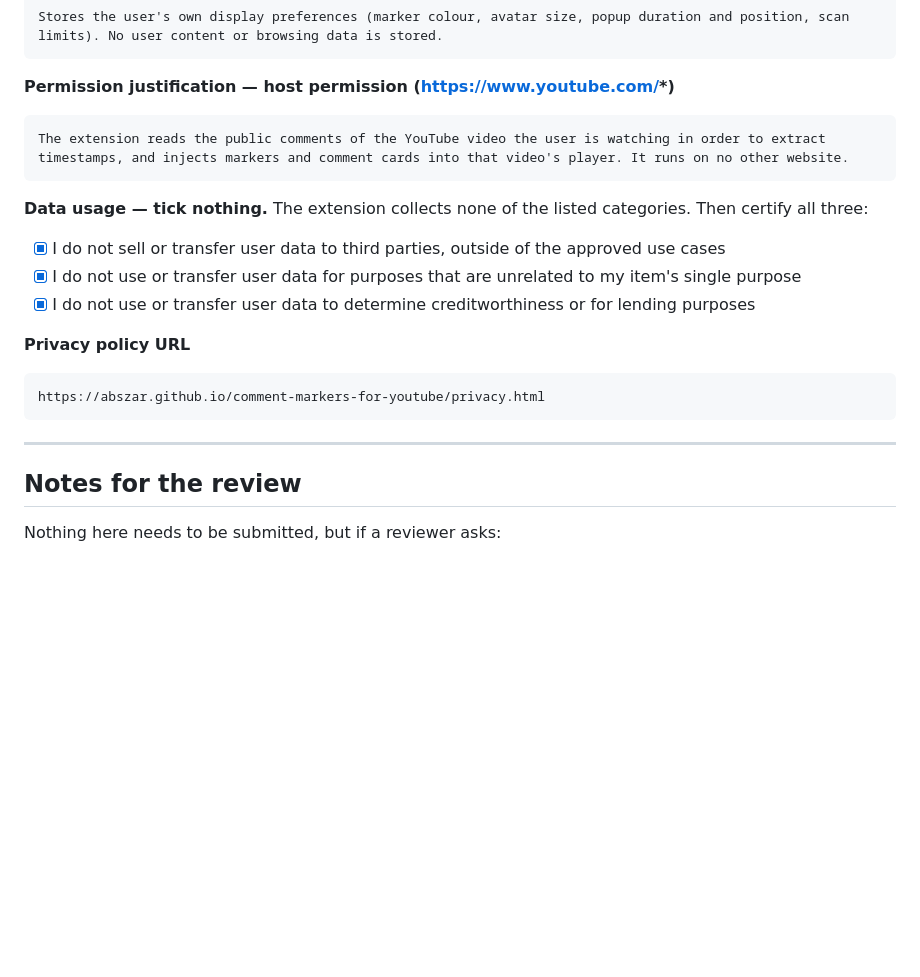
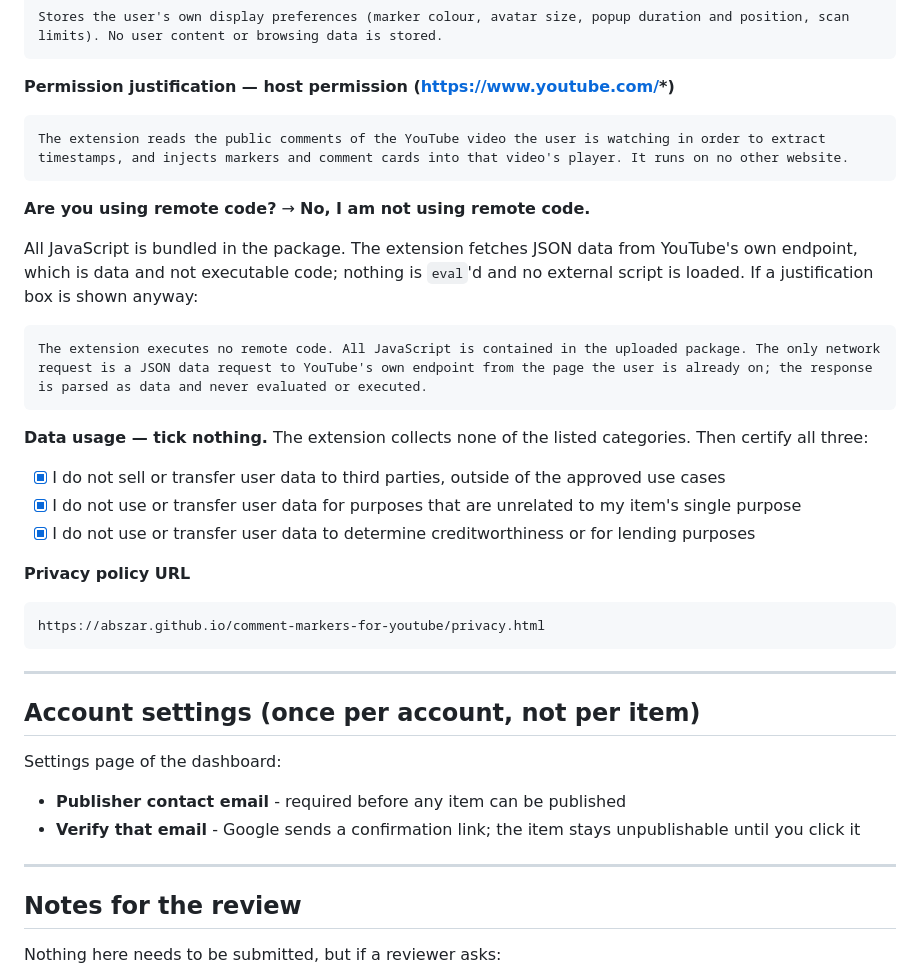
Before and after one commit to abszar/comment-markers-for-youtube, a Markdown page: store/STORE-LISTING.md, the part around the change. Rendered like a GitHub page; blank space fills up the shorter version.

Commit message:
Document the remote-code declaration and account-level publish requirements

````diff
--- a/store/STORE-LISTING.md
+++ b/store/STORE-LISTING.md
@@ -97,6 +97,17 @@ Stores the user's own display preferences (marker colour, avatar size, popup dur
 The extension reads the public comments of the YouTube video the user is watching in order to extract timestamps, and injects markers and comment cards into that video's player. It runs on no other website.
 ```
 
+**Are you using remote code?** → **No, I am not using remote code.**
+
+All JavaScript is bundled in the package. The extension fetches JSON data from
+YouTube's own endpoint, which is data and not executable code; nothing is
+`eval`'d and no external script is loaded. If a justification box is shown
+anyway:
+
+```
+The extension executes no remote code. All JavaScript is contained in the uploaded package. The only network request is a JSON data request to YouTube's own endpoint from the page the user is already on; the response is parsed as data and never evaluated or executed.
+```
+
 **Data usage — tick nothing.** The extension collects none of the listed categories.
 Then certify all three:
 
@@ -112,6 +123,16 @@ https://abszar.github.io/comment-markers-for-youtube/privacy.html
 
 ---
 
+## Account settings (once per account, not per item)
+
+Settings page of the dashboard:
+
+- **Publisher contact email** - required before any item can be published
+- **Verify that email** - Google sends a confirmation link; the item stays
+  unpublishable until you click it
+
+---
+
 ## Notes for the review
 
 Nothing here needs to be submitted, but if a reviewer asks:
````
